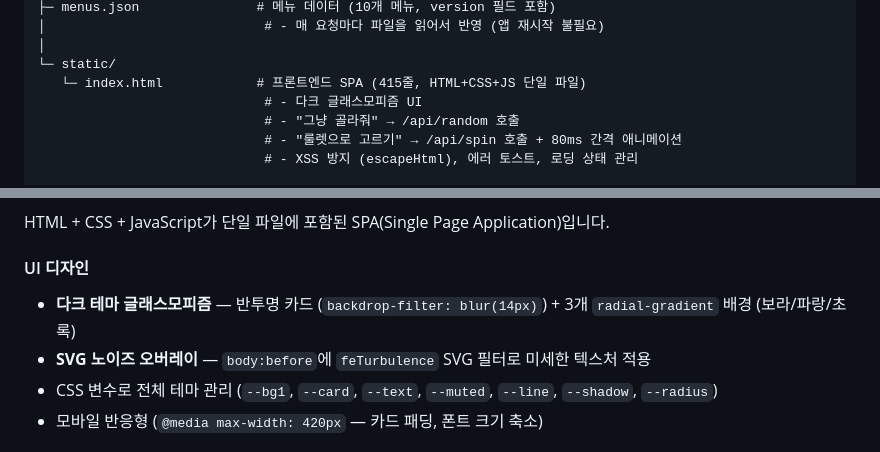
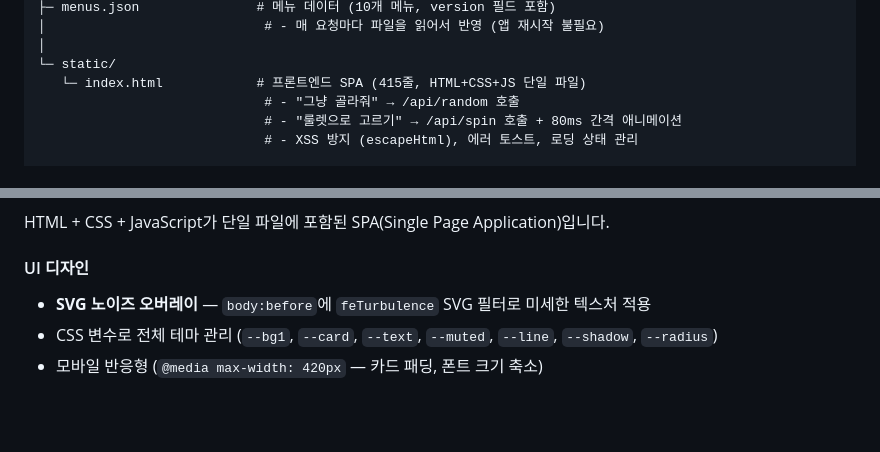
Before and after one commit to ha0-lee/Hello_KT, a Markdown page: README.md, 2 parts joined by grey strips. Rendered like a GitHub page; blank space fills up the shorter version.

Commit message:
Update README to remove UI design details
Removed mention of dark glassmorphism UI from README.

```diff
--- a/README.md
+++ b/README.md
@@ -75,7 +75,6 @@ app/
 │
 └─ static/
    └─ index.html            # 프론트엔드 SPA (415줄, HTML+CSS+JS 단일 파일)
-                             # - 다크 글래스모피즘 UI
                              # - "그냥 골라줘" → /api/random 호출
                              # - "룰렛으로 고르기" → /api/spin 호출 + 80ms 간격 애니메이션
                              # - XSS 방지 (escapeHtml), 에러 토스트, 로딩 상태 관리
@@ -250,7 +249,6 @@ HTML + CSS + JavaScript가 단일 파일에 포함된 SPA(Single Page Applicatio
 
 #### UI 디자인
 
-- **다크 테마 글래스모피즘** — 반투명 카드 (`backdrop-filter: blur(14px)`) + 3개 `radial-gradient` 배경 (보라/파랑/초록)
 - **SVG 노이즈 오버레이** — `body:before`에 `feTurbulence` SVG 필터로 미세한 텍스처 적용
 - CSS 변수로 전체 테마 관리 (`--bg1`, `--card`, `--text`, `--muted`, `--line`, `--shadow`, `--radius`)
 - 모바일 반응형 (`@media max-width: 420px` — 카드 패딩, 폰트 크기 축소)
```
